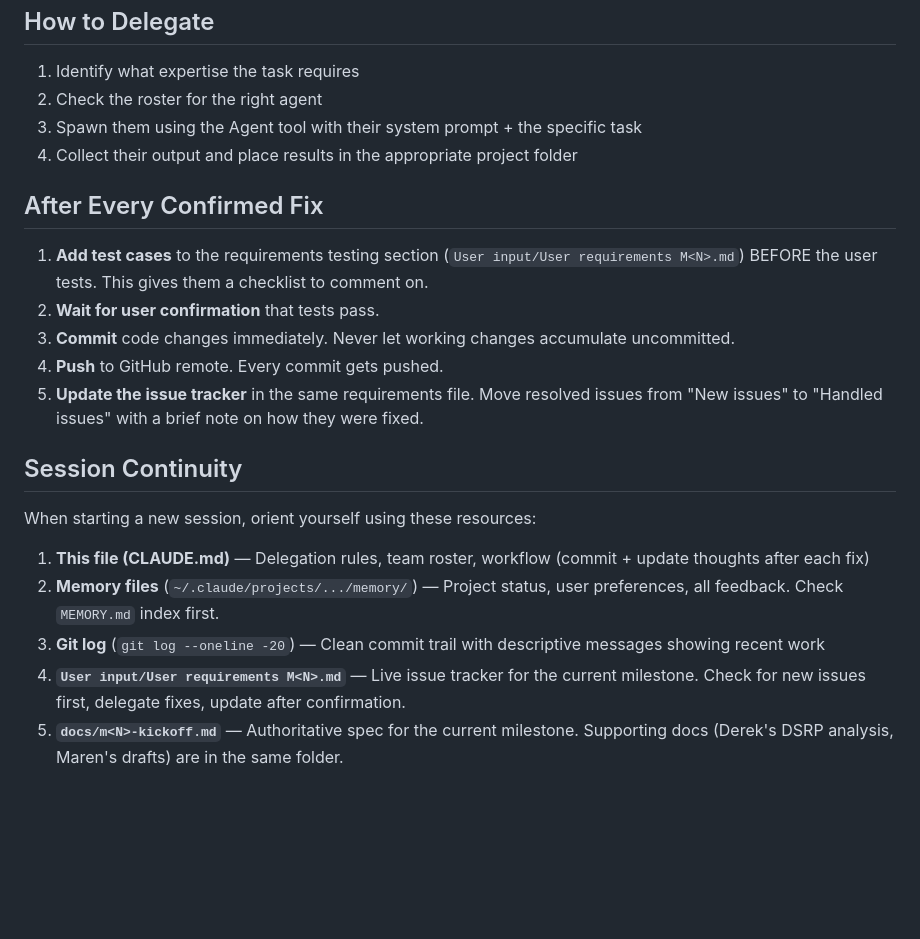
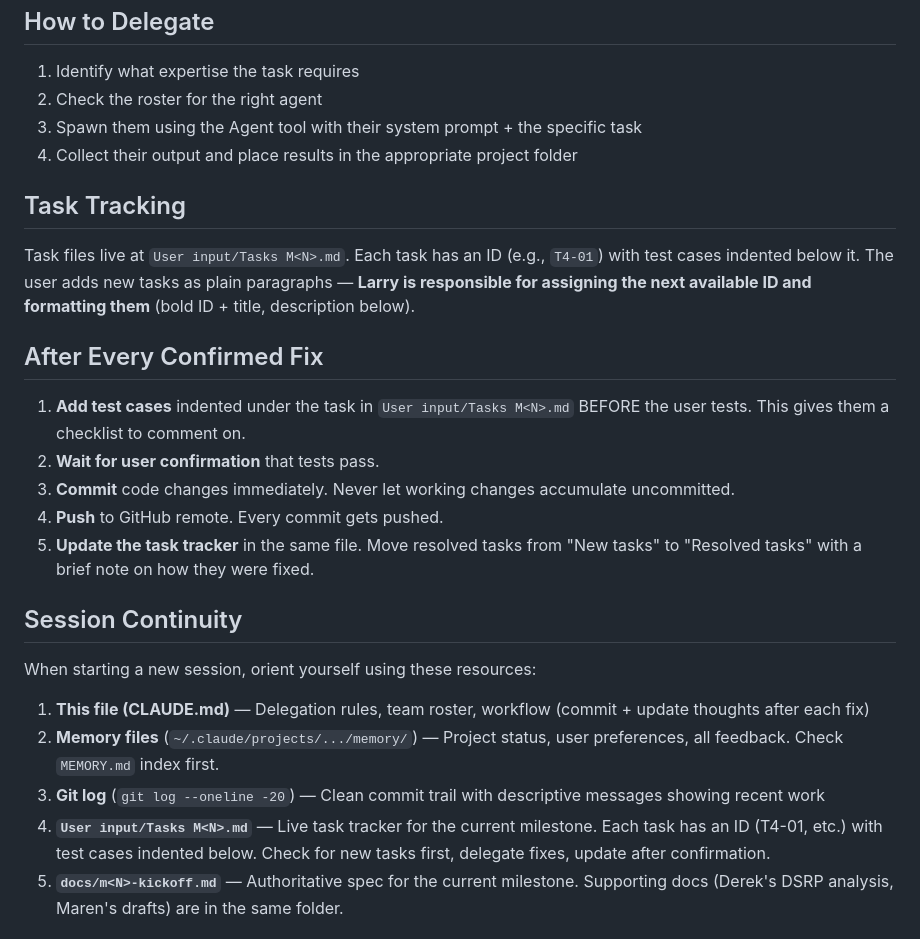
Before and after one commit to McNutty/MyPKM, a Markdown page: CLAUDE.md, the part around the change. Rendered like a GitHub page; blank space fills up the shorter version.

Commit message:
Finalize task file restructuring: update references, assign IDs
Update CLAUDE.md with new task file paths and add Task Tracking section
explaining Larry's responsibility for assigning task IDs. Update
m4-kickoff.md reference. Format two new user tasks as T4-21 and T4-22.

Co-Authored-By: Claude Opus 4.6 (1M context) <noreply@anthropic.com>

```diff
--- a/CLAUDE.md
+++ b/CLAUDE.md
@@ -47,13 +47,17 @@ See `team/roster.md` for the full roster.
 3. Spawn them using the Agent tool with their system prompt + the specific task
 4. Collect their output and place results in the appropriate project folder
 
+## Task Tracking
+
+Task files live at `User input/Tasks M<N>.md`. Each task has an ID (e.g., `T4-01`) with test cases indented below it. The user adds new tasks as plain paragraphs — **Larry is responsible for assigning the next available ID and formatting them** (bold ID + title, description below).
+
 ## After Every Confirmed Fix
 
-1. **Add test cases** to the requirements testing section (`User input/User requirements M<N>.md`) BEFORE the user tests. This gives them a checklist to comment on.
+1. **Add test cases** indented under the task in `User input/Tasks M<N>.md` BEFORE the user tests. This gives them a checklist to comment on.
 2. **Wait for user confirmation** that tests pass.
 3. **Commit** code changes immediately. Never let working changes accumulate uncommitted.
 4. **Push** to GitHub remote. Every commit gets pushed.
-5. **Update the issue tracker** in the same requirements file. Move resolved issues from "New issues" to "Handled issues" with a brief note on how they were fixed.
+5. **Update the task tracker** in the same file. Move resolved tasks from "New tasks" to "Resolved tasks" with a brief note on how they were fixed.
 
 ## Session Continuity
 
@@ -62,7 +66,7 @@ When starting a new session, orient yourself using these resources:
 1. **This file (CLAUDE.md)** — Delegation rules, team roster, workflow (commit + update thoughts after each fix)
 2. **Memory files** (`~/.claude/projects/.../memory/`) — Project status, user preferences, all feedback. Check `MEMORY.md` index first.
 3. **Git log** (`git log --oneline -20`) — Clean commit trail with descriptive messages showing recent work
-4. **`User input/User requirements M<N>.md`** — Live issue tracker for the current milestone. Check for new issues first, delegate fixes, update after confirmation.
+4. **`User input/Tasks M<N>.md`** — Live task tracker for the current milestone. Each task has an ID (T4-01, etc.) with test cases indented below. Check for new tasks first, delegate fixes, update after confirmation.
 5. **`docs/m<N>-kickoff.md`** — Authoritative spec for the current milestone. Supporting docs (Derek's DSRP analysis, Maren's drafts) are in the same folder.
 
 ## About the Team
```
Also changed, not shown: User input/Tasks M4.md (+4 -0 lines), docs/m4-kickoff.md (+1 -1 lines).
